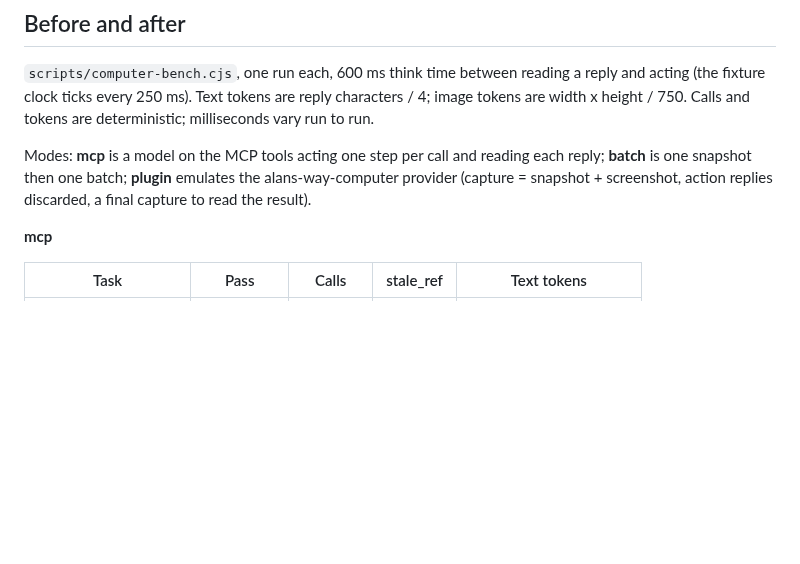
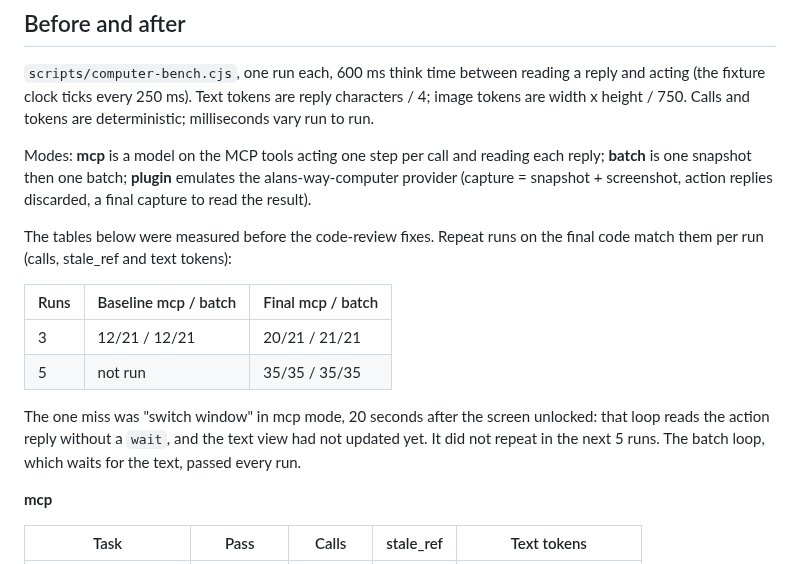
Before and after one commit to capthvnsen/alans-way, a Markdown page: desktop/docs/host-computer-use-design.md, the part around the change. Drawn GitHub-style; blank space fills up the shorter version.

Commit message:
Design doc: add repeat-run results on the final code
Co-Authored-By: Claude Opus 5.5 <noreply@anthropic.com>

```diff
--- a/desktop/docs/host-computer-use-design.md
+++ b/desktop/docs/host-computer-use-design.md
@@ -188,6 +188,19 @@ reading each reply; **batch** is one snapshot then one batch; **plugin**
 emulates the alans-way-computer provider (capture = snapshot + screenshot,
 action replies discarded, a final capture to read the result).
 
+The tables below were measured before the code-review fixes. Repeat runs on
+the final code match them per run (calls, stale_ref and text tokens):
+
+| Runs | Baseline mcp / batch | Final mcp / batch |
+|---|---|---|
+| 3 | 12/21 / 12/21 | 20/21 / 21/21 |
+| 5 | not run | 35/35 / 35/35 |
+
+The one miss was "switch window" in mcp mode, 20 seconds after the screen
+unlocked: that loop reads the action reply without a `wait`, and the text
+view had not updated yet. It did not repeat in the next 5 runs. The batch
+loop, which waits for the text, passed every run.
+
 **mcp**
 
 | Task | Pass | Calls | stale_ref | Text tokens |
```
